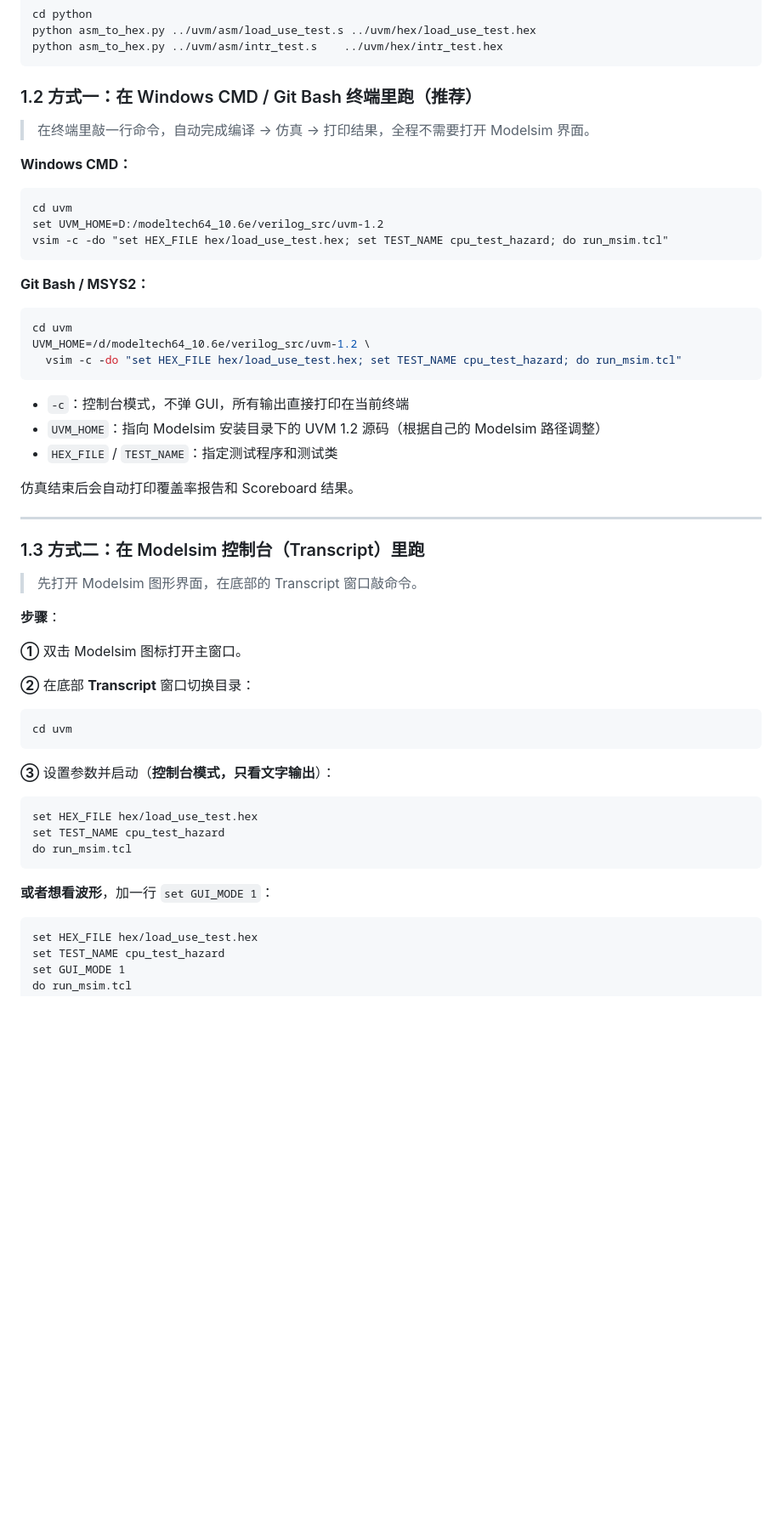
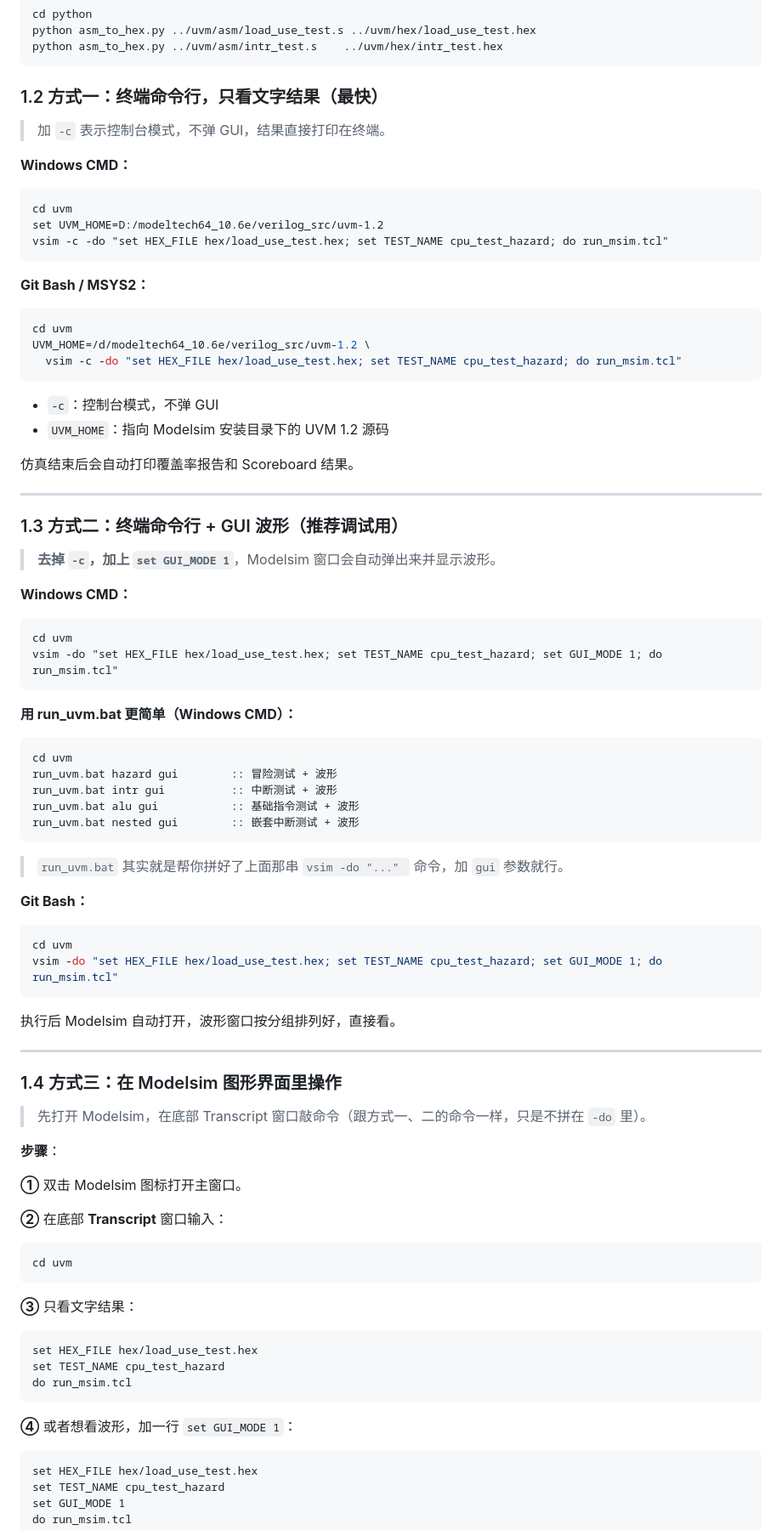
Before and after one commit to News111234/FX-RV32-X, a Markdown page: uvm/UVM_仿真指南.md, the part around one of its changes. Shown at 85% size. GitHub-like rendering; blank space fills up the shorter version.

Commit message:
Reorganize UVM guide: add command-line GUI waveform section (1.3)
- New section 1.3: launch GUI+waveform directly from terminal (no -c flag)
- Highlight run_uvm.bat xxx gui shortcut
- Renumber remaining sections (1.4→1.5, 1.5→1.6, 1.6→1.7)

````diff
--- a/uvm/UVM_仿真指南.md
+++ b/uvm/UVM_仿真指南.md
@@ -31,9 +31,9 @@ python asm_to_hex.py ../uvm/asm/load_use_test.s ../uvm/hex/load_use_test.hex
 python asm_to_hex.py ../uvm/asm/intr_test.s    ../uvm/hex/intr_test.hex
 ```
 
-### 1.2 方式一：在 Windows CMD / Git Bash 终端里跑（推荐）
+### 1.2 方式一：终端命令行，只看文字结果（最快）
 
-> 在终端里敲一行命令，自动完成编译 → 仿真 → 打印结果，全程不需要打开 Modelsim 界面。
+> 加 `-c` 表示控制台模式，不弹 GUI，结果直接打印在终端。
 
 **Windows CMD：**
 
@@ -51,29 +51,62 @@ UVM_HOME=/d/modeltech64_10.6e/verilog_src/uvm-1.2 \
   vsim -c -do "set HEX_FILE hex/load_use_test.hex; set TEST_NAME cpu_test_hazard; do run_msim.tcl"
 ```
 
-- `-c`：控制台模式，不弹 GUI，所有输出直接打印在当前终端
-- `UVM_HOME`：指向 Modelsim 安装目录下的 UVM 1.2 源码（根据自己的 Modelsim 路径调整）
-- `HEX_FILE` / `TEST_NAME`：指定测试程序和测试类
+- `-c`：控制台模式，不弹 GUI
+- `UVM_HOME`：指向 Modelsim 安装目录下的 UVM 1.2 源码
 
 仿真结束后会自动打印覆盖率报告和 Scoreboard 结果。
 
 ---
 
-### 1.3 方式二：在 Modelsim 控制台（Transcript）里跑
+### 1.3 方式二：终端命令行 + GUI 波形（推荐调试用）
 
-> 先打开 Modelsim 图形界面，在底部的 Transcript 窗口敲命令。
+> **去掉 `-c`，加上 `set GUI_MODE 1`**，Modelsim 窗口会自动弹出来并显示波形。
+
+**Windows CMD：**
+
+```cmd
+cd uvm
+vsim -do "set HEX_FILE hex/load_use_test.hex; set TEST_NAME cpu_test_hazard; set GUI_MODE 1; do run_msim.tcl"
+```
+
+**用 run_uvm.bat 更简单（Windows CMD）：**
+
+```cmd
+cd uvm
+run_uvm.bat hazard gui        :: 冒险测试 + 波形
+run_uvm.bat intr gui          :: 中断测试 + 波形
+run_uvm.bat alu gui           :: 基础指令测试 + 波形
+run_uvm.bat nested gui        :: 嵌套中断测试 + 波形
+```
+
+> `run_uvm.bat` 其实就是帮你拼好了上面那串 `vsim -do "..." ` 命令，加 `gui` 参数就行。
+
+**Git Bash：**
+
+```bash
+cd uvm
+vsim -do "set HEX_FILE hex/load_use_test.hex; set TEST_NAME cpu_test_hazard; set GUI_MODE 1; do run_msim.tcl"
+```
+
+执行后 Modelsim 自动打开，波形窗口按分组排列好，直接看。
+
+---
+
+### 1.4 方式三：在 Modelsim 图形界面里操作
+
+> 先打开 Modelsim，在底部 Transcript 窗口敲命令（跟方式一、二的命令一样，只是不拼在 `-do` 里）。
 
 **步骤**：
 
 **①** 双击 Modelsim 图标打开主窗口。
 
-**②** 在底部 **Transcript** 窗口切换目录：
+**②** 在底部 **Transcript** 窗口输入：
 
 ```
 cd uvm
 ```
 
-**③** 设置参数并启动（**控制台模式，只看文字输出**）：
+**③** 只看文字结果：
 
 ```
 set HEX_FILE hex/load_use_test.hex
@@ -81,7 +114,7 @@ set TEST_NAME cpu_test_hazard
 do run_msim.tcl
 ```
 
-**或者想看波形**，加一行 `set GUI_MODE 1`：
+**④** 或者想看波形，加一行 `set GUI_MODE 1`：
 
 ```
 set HEX_FILE hex/load_use_test.hex
````
Also changed, not shown: other parts of uvm/UVM_仿真指南.md (+3 -3 lines).
